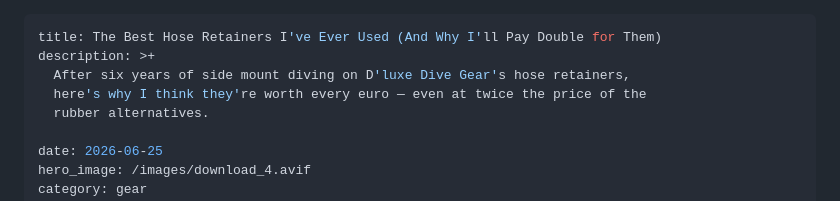
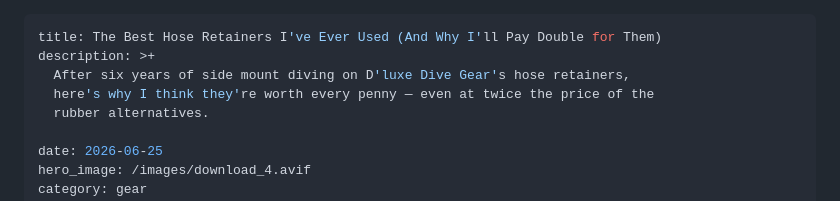
Before and after one commit to turkdives-SA/sidemount-authority, a Markdown page: src/posts/2026-06-25-the-best-hose-retainers-ive-ever-used-and-why-ill-pay-double-for-them.md, the part around the change. GitHub-like rendering.

Commit message:
Update Article “2026-06-25-the-best-hose-retainers-ive-ever-used-and-why-ill-pay-double-for-them”

```diff
--- a/src/posts/2026-06-25-the-best-hose-retainers-ive-ever-used-and-why-ill-pay-double-for-them.md
+++ b/src/posts/2026-06-25-the-best-hose-retainers-ive-ever-used-and-why-ill-pay-double-for-them.md
@@ -2,7 +2,7 @@
 title: The Best Hose Retainers I've Ever Used (And Why I'll Pay Double for Them)
 description: >+
   After six years of side mount diving on D'luxe Dive Gear's hose retainers,
-  here's why I think they're worth every euro — even at twice the price of the
+  here's why I think they're worth every penny — even at twice the price of the
   rubber alternatives.
 
 date: 2026-06-25
```
